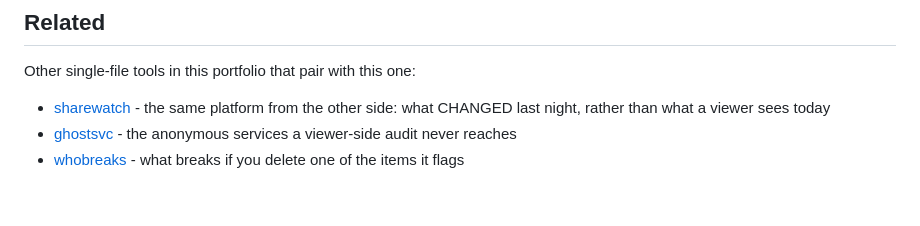
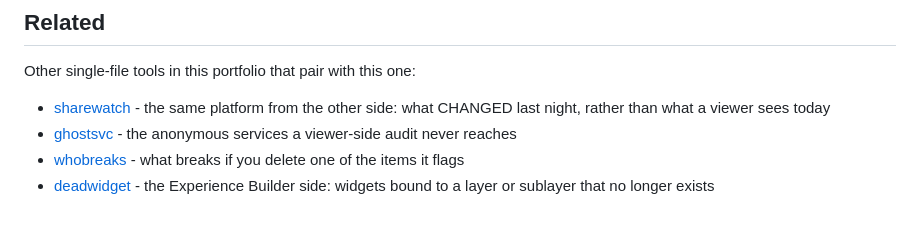
Before and after one commit to uhsear/sightline, a Markdown page: README.md, the part around the change. Drawn GitHub-style.

Commit message:
docs: link deadwidget, which audits the Experience Builder apps this does not

```diff
--- a/README.md
+++ b/README.md
@@ -216,3 +216,4 @@ Other single-file tools in this portfolio that pair with this one:
 - [sharewatch](https://github.com/uhsear/sharewatch) - the same platform from the other side: what CHANGED last night, rather than what a viewer sees today
 - [ghostsvc](https://github.com/uhsear/ghostsvc) - the anonymous services a viewer-side audit never reaches
 - [whobreaks](https://github.com/uhsear/whobreaks) - what breaks if you delete one of the items it flags
+- [deadwidget](https://github.com/uhsear/deadwidget) - the Experience Builder side: widgets bound to a layer or sublayer that no longer exists
```
